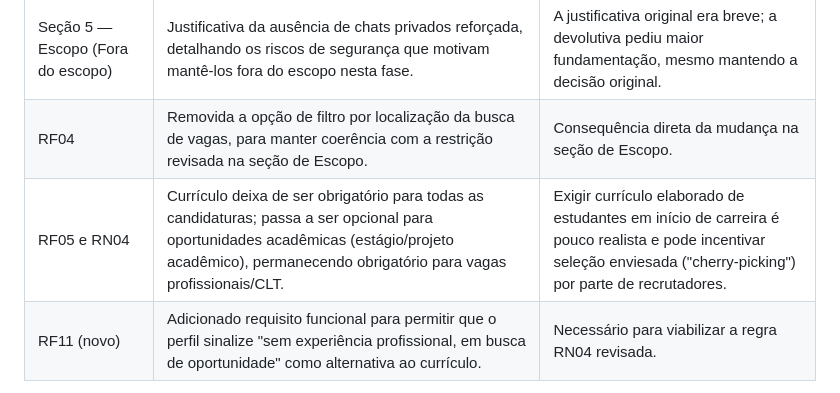
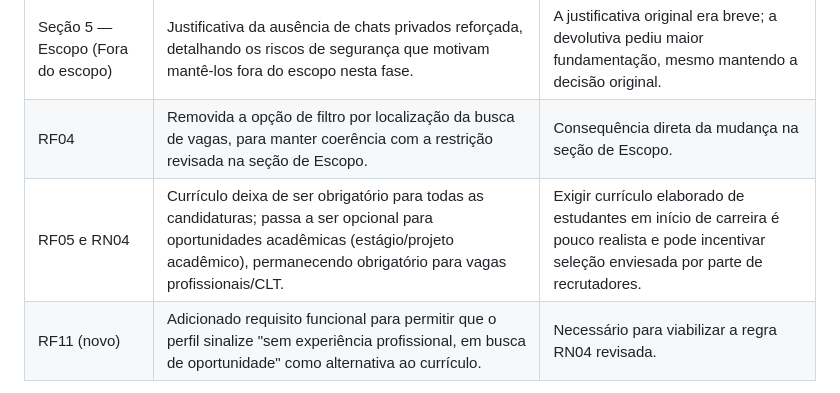
Before and after one commit to JeanBuenoM/Trabalho_ConnectIn, a Markdown page: Entrega_2/ConectIn_Documento_de_Visao_e_Requisitos_Revisitado.md, the part around the change. Drawn GitHub-style.

```diff
--- a/Entrega_2/ConectIn_Documento_de_Visao_e_Requisitos_Revisitado.md
+++ b/Entrega_2/ConectIn_Documento_de_Visao_e_Requisitos_Revisitado.md
@@ -178,7 +178,7 @@ Desenvolver uma plataforma que centralize e facilite o acesso a vagas de emprego
 | Seção 5 — Escopo (Restrições) | Restrição de "busca por localização" substituída por "ausência de verificação/validação de empresas e checagem antifraude nas vagas publicadas". A busca por localização passou a ser prevista como funcionalidade futura. | A restrição original não representava uma limitação técnica real da equipe nesta fase do projeto. A falta de verificação de empresas é uma limitação genuína e relevante para um MVP. |
 | Seção 5 — Escopo (Fora do escopo) | Justificativa da ausência de chats privados reforçada, detalhando os riscos de segurança que motivam mantê-los fora do escopo nesta fase. | A justificativa original era breve; a devolutiva pediu maior fundamentação, mesmo mantendo a decisão original. |
 | RF04 | Removida a opção de filtro por localização da busca de vagas, para manter coerência com a restrição revisada na seção de Escopo. | Consequência direta da mudança na seção de Escopo. |
-| RF05 e RN04 | Currículo deixa de ser obrigatório para todas as candidaturas; passa a ser opcional para oportunidades acadêmicas (estágio/projeto acadêmico), permanecendo obrigatório para vagas profissionais/CLT. | Exigir currículo elaborado de estudantes em início de carreira é pouco realista e pode incentivar seleção enviesada ("cherry-picking") por parte de recrutadores. |
+| RF05 e RN04 | Currículo deixa de ser obrigatório para todas as candidaturas; passa a ser opcional para oportunidades acadêmicas (estágio/projeto acadêmico), permanecendo obrigatório para vagas profissionais/CLT. | Exigir currículo elaborado de estudantes em início de carreira é pouco realista e pode incentivar seleção enviesada por parte de recrutadores. |
 | RF11 (novo) | Adicionado requisito funcional para permitir que o perfil sinalize "sem experiência profissional, em busca de oportunidade" como alternativa ao currículo. | Necessário para viabilizar a regra RN04 revisada. |
 
 [⬆ Voltar ao índice](#índice)
```
